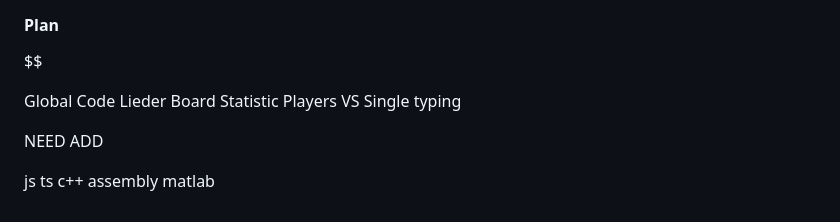
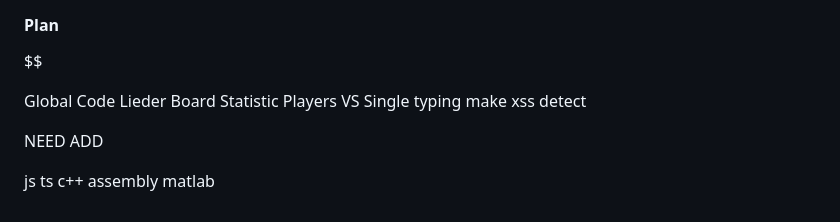
Before and after one commit to BlackGhost0051/FastCode, a Markdown page: README.md, the part around the change. Drawn GitHub-style.

Commit message:
Mod README.md

```diff
--- a/README.md
+++ b/README.md
@@ -121,7 +121,7 @@ Lieder Board
 Statistic
 Players VS
 Single typing
-
+make xss detect
 
 NEED ADD
 
```
